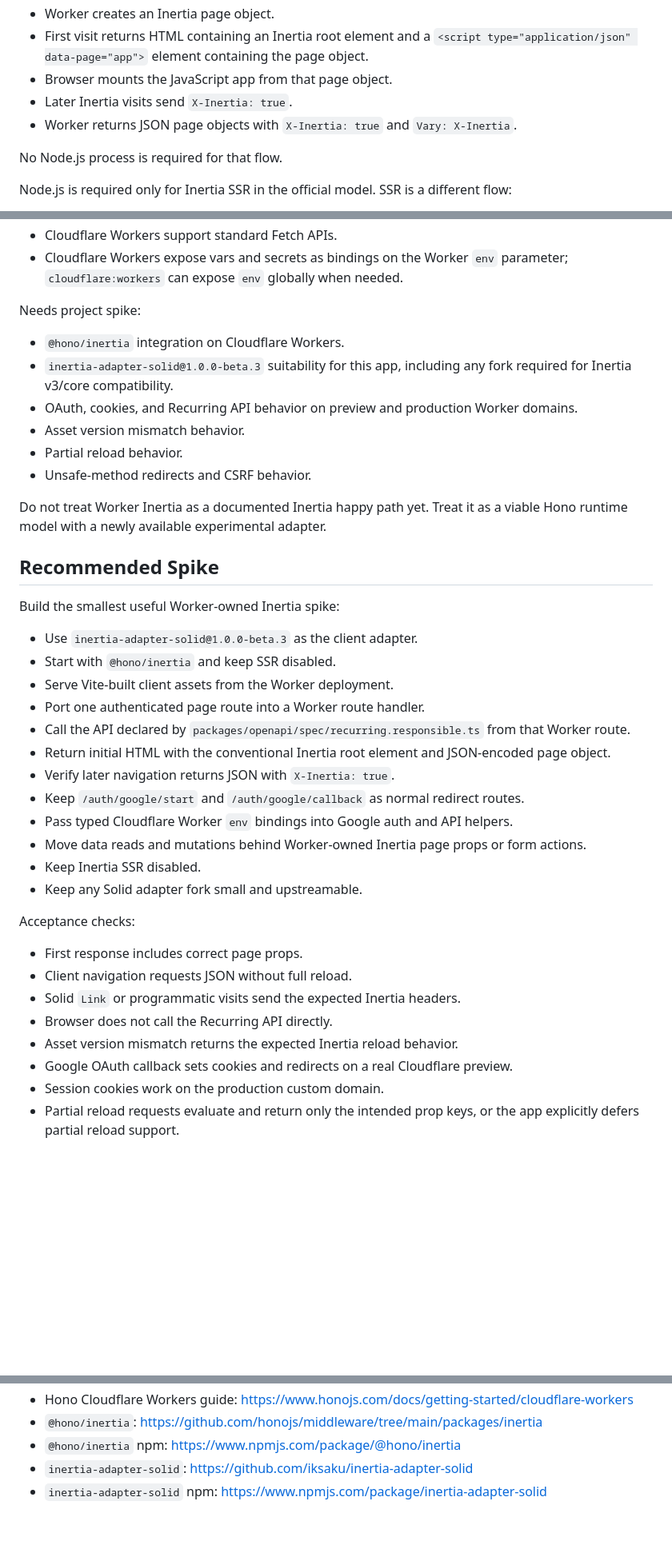
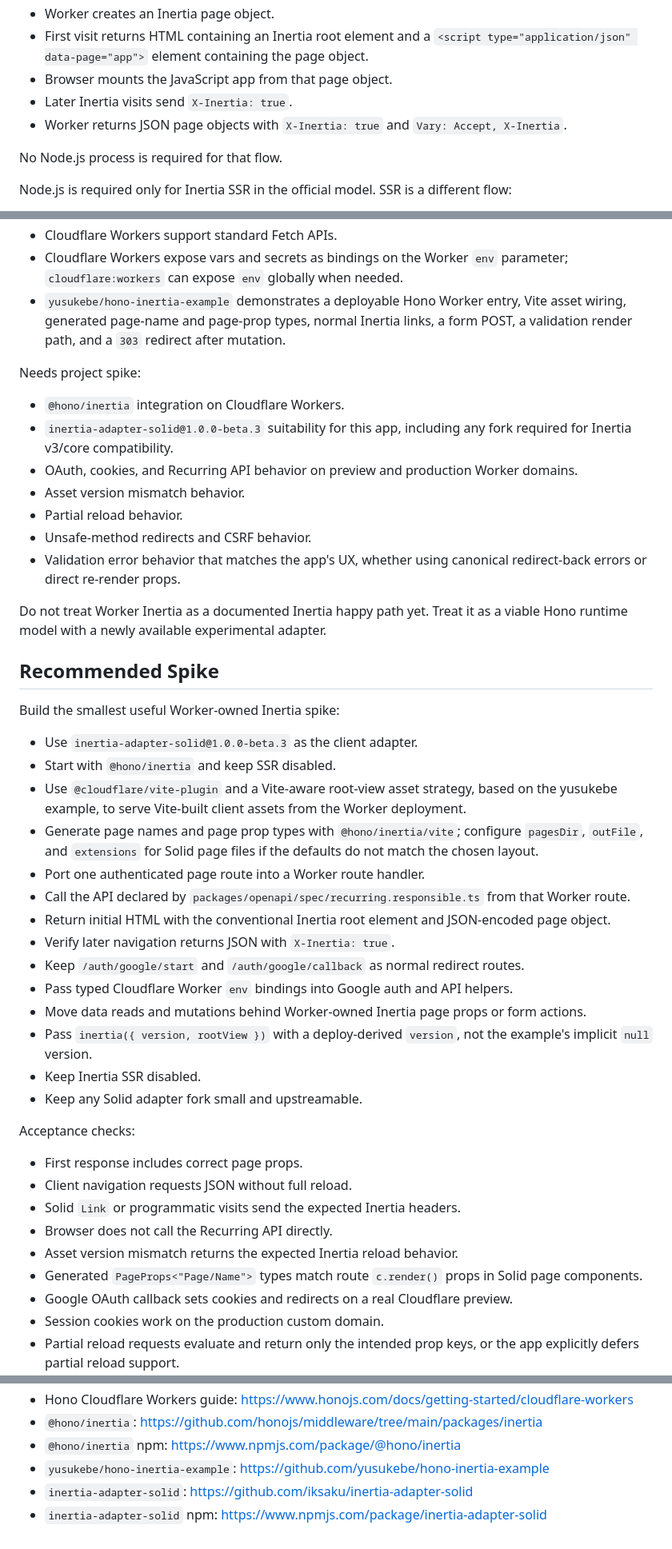
Before and after one commit to meoyawn/recurring, a Markdown page: spikes/frontend/inertia.md, 3 parts joined by grey strips. Shown at 80% size. GitHub-like rendering; blank space fills up the shorter version.

```diff
--- a/spikes/frontend/inertia.md
+++ b/spikes/frontend/inertia.md
@@ -87,7 +95,8 @@ Non-SSR Inertia matches the desired Worker shape:
   object.
 - Browser mounts the JavaScript app from that page object.
 - Later Inertia visits send `X-Inertia: true`.
-- Worker returns JSON page objects with `X-Inertia: true` and `Vary: X-Inertia`.
+- Worker returns JSON page objects with `X-Inertia: true` and
+  `Vary: Accept, X-Inertia`.
 
 No Node.js process is required for that flow.
 
@@ -289,6 +353,10 @@ Known-supported:
 - Cloudflare Workers support standard Fetch APIs.
 - Cloudflare Workers expose vars and secrets as bindings on the Worker `env`
   parameter; `cloudflare:workers` can expose `env` globally when needed.
+- `yusukebe/hono-inertia-example` demonstrates a deployable Hono Worker entry,
+  Vite asset wiring, generated page-name and page-prop types, normal Inertia
+  links, a form POST, a validation render path, and a `303` redirect after
+  mutation.
 
 Needs project spike:
 
@@ -300,6 +368,8 @@ Needs project spike:
 - Asset version mismatch behavior.
 - Partial reload behavior.
 - Unsafe-method redirects and CSRF behavior.
+- Validation error behavior that matches the app's UX, whether using canonical
+  redirect-back errors or direct re-render props.
 
 Do not treat Worker Inertia as a documented Inertia happy path yet. Treat it as
 a viable Hono runtime model with a newly available experimental adapter.
@@ -310,7 +380,12 @@ Build the smallest useful Worker-owned Inertia spike:
 
 - Use `inertia-adapter-solid@1.0.0-beta.3` as the client adapter.
 - Start with `@hono/inertia` and keep SSR disabled.
-- Serve Vite-built client assets from the Worker deployment.
+- Use `@cloudflare/vite-plugin` and a Vite-aware root-view asset strategy, based
+  on the yusukebe example, to serve Vite-built client assets from the Worker
+  deployment.
+- Generate page names and page prop types with `@hono/inertia/vite`; configure
+  `pagesDir`, `outFile`, and `extensions` for Solid page files if the defaults
+  do not match the chosen layout.
 - Port one authenticated page route into a Worker route handler.
 - Call the API declared by `packages/openapi/spec/recurring.responsible.ts` from
   that Worker route.
@@ -322,6 +397,8 @@ Build the smallest useful Worker-owned Inertia spike:
 - Pass typed Cloudflare Worker `env` bindings into Google auth and API helpers.
 - Move data reads and mutations behind Worker-owned Inertia page props or form
   actions.
+- Pass `inertia({ version, rootView })` with a deploy-derived `version`, not the
+  example's implicit `null` version.
 - Keep Inertia SSR disabled.
 - Keep any Solid adapter fork small and upstreamable.
 
@@ -332,6 +409,8 @@ Acceptance checks:
 - Solid `Link` or programmatic visits send the expected Inertia headers.
 - Browser does not call the Recurring API directly.
 - Asset version mismatch returns the expected Inertia reload behavior.
+- Generated `PageProps<"Page/Name">` types match route `c.render()` props in
+  Solid page components.
 - Google OAuth callback sets cookies and redirects on a real Cloudflare preview.
 - Session cookies work on the production custom domain.
 - Partial reload requests evaluate and return only the intended prop keys, or
@@ -359,6 +438,8 @@ Acceptance checks:
   https://www.honojs.com/docs/getting-started/cloudflare-workers
 - `@hono/inertia`: https://github.com/honojs/middleware/tree/main/packages/inertia
 - `@hono/inertia` npm: https://www.npmjs.com/package/@hono/inertia
+- `yusukebe/hono-inertia-example`:
+  https://github.com/yusukebe/hono-inertia-example
 - `inertia-adapter-solid`: https://github.com/iksaku/inertia-adapter-solid
 - `inertia-adapter-solid` npm:
   https://www.npmjs.com/package/inertia-adapter-solid
```
Also changed, not shown: other parts of spikes/frontend/inertia.md (+64 -1 lines).
